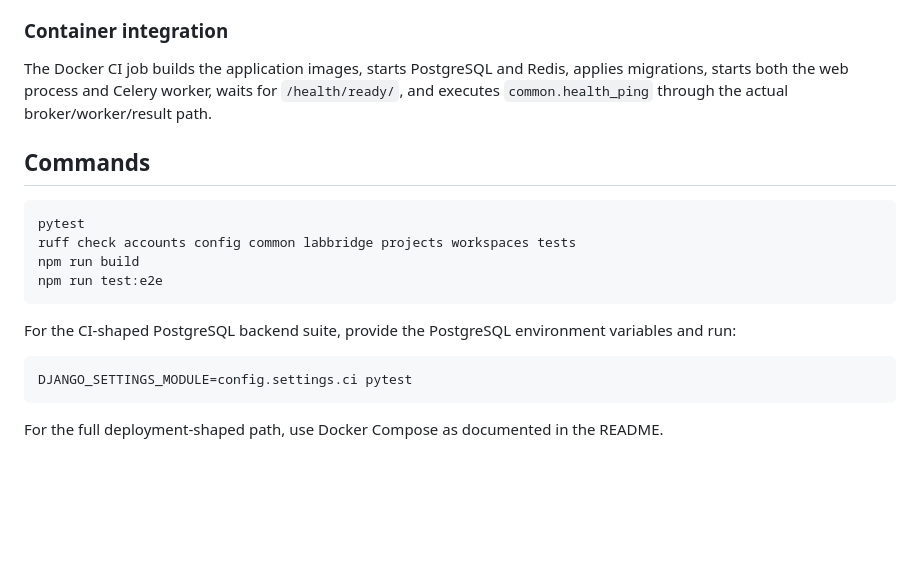
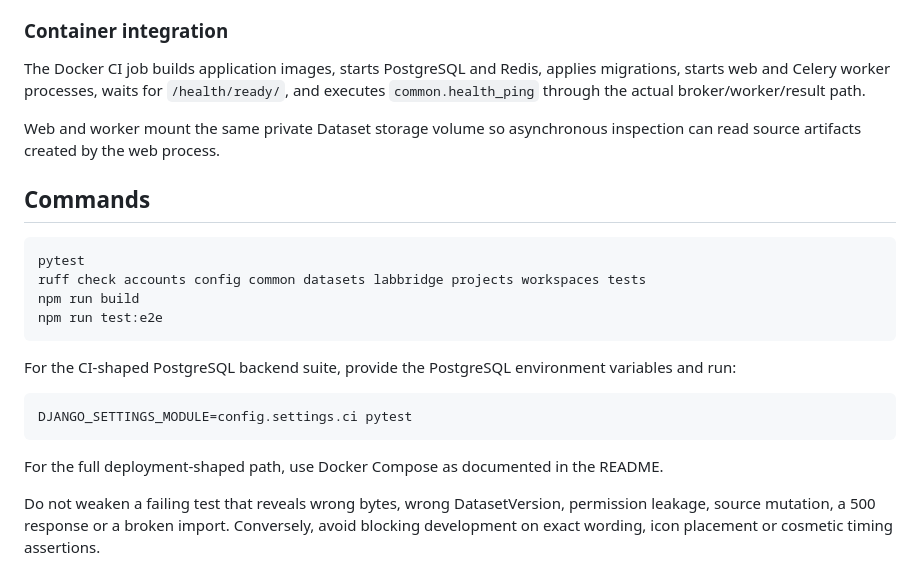
Before and after one commit to somafgroup/AgencityStudio, a Markdown page: docs/testing.md, the part around one of its changes. Drawn GitHub-style; blank space fills up the shorter version.

````diff
--- a/docs/testing.md
+++ b/docs/testing.md
@@ -40,13 +66,15 @@ Selectors use accessible labels/roles rather than pixel snapshots or timing slee
 
 ### Container integration
 
-The Docker CI job builds the application images, starts PostgreSQL and Redis, applies migrations, starts both the web process and Celery worker, waits for `/health/ready/`, and executes `common.health_ping` through the actual broker/worker/result path.
+The Docker CI job builds application images, starts PostgreSQL and Redis, applies migrations, starts web and Celery worker processes, waits for `/health/ready/`, and executes `common.health_ping` through the actual broker/worker/result path.
+
+Web and worker mount the same private Dataset storage volume so asynchronous inspection can read source artifacts created by the web process.
 
 ## Commands
 
 ```bash
 pytest
-ruff check accounts config common labbridge projects workspaces tests
+ruff check accounts config common datasets labbridge projects workspaces tests
 npm run build
 npm run test:e2e
 ```
@@ -58,3 +86,5 @@ DJANGO_SETTINGS_MODULE=config.settings.ci pytest
 ```
 
 For the full deployment-shaped path, use Docker Compose as documented in the README.
+
+Do not weaken a failing test that reveals wrong bytes, wrong DatasetVersion, permission leakage, source mutation, a 500 response or a broken import. Conversely, avoid blocking development on exact wording, icon placement or cosmetic timing assertions.
````
Also changed, not shown: other parts of docs/testing.md (+41 -15 lines).
